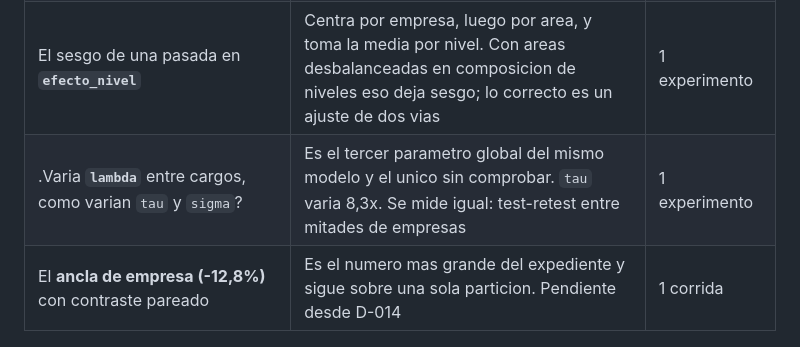
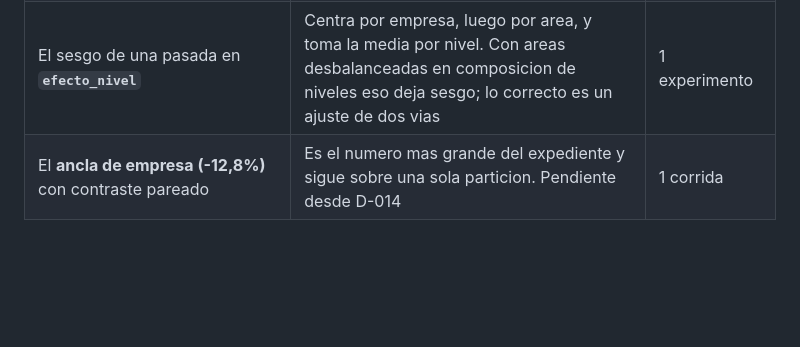
Before and after one commit to PabloAndresE/salary-benchmarking, a Markdown page: docs/mediciones.md, the part around the change. GitHub-like rendering; blank space fills up the shorter version.

Commit message:
docs: retirar de pendientes lo de lambda, que se cerro en D-021
La entrada seguia pidiendo comprobar si `lambda` varia entre cargos. Ya esta medido
(varia 18x, test-retest +0,563) y montado por escalon. Dejarla invita a repetir el
experimento.

```diff
--- a/docs/mediciones.md
+++ b/docs/mediciones.md
@@ -1253,5 +1253,4 @@ empeoran (+0,0027 y +0,0146).
 | Un **corte duro de similitud** para entrar al vecindario | Hoy no existe: los 25 mas cercanos entran siempre, con poco peso si estan lejos. `LOTERO` se contesta con `TESORERO`, `BOTERO` y `LAMPERO`, y el unico aviso es que el intervalo se ensancha. .Mejora descartarlos en vez de despesarlos? Mismo diseno que D-021: pinball, pareado y placebo | 1 experimento |
 | Un estimador ROBUSTO de `lambda` | Sale de diferencias AL CUADRADO y el nivel 5 tiene cola larga: unos pocos pares extremos pueden inflar `lambda_5`, que es donde D-021 empeora. Diferencias absolutas o ajuste recortado | 1 experimento |
 | El sesgo de una pasada en **`efecto_nivel`** | Centra por empresa, luego por area, y toma la media por nivel. Con areas desbalanceadas en composicion de niveles eso deja sesgo; lo correcto es un ajuste de dos vias | 1 experimento |
-| .Varia **`lambda`** entre cargos, como varian `tau` y `sigma`? | Es el tercer parametro global del mismo modelo y el unico sin comprobar. `tau` varia 8,3x. Se mide igual: test-retest entre mitades de empresas | 1 experimento |
 | El **ancla de empresa (-12,8%)** con contraste pareado | Es el numero mas grande del expediente y sigue sobre una sola particion. Pendiente desde D-014 | 1 corrida |
```
